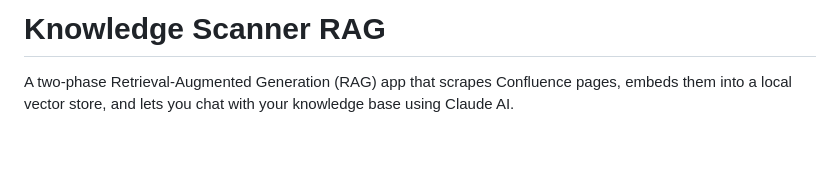
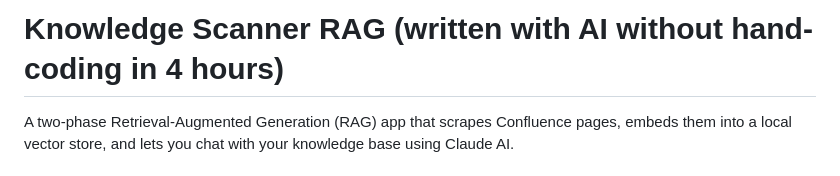
Before and after one commit to olegfilatev/Knowledge-Scanner-RAG, a Markdown page: README.md, the part around the change. Rendered like a GitHub page; blank space fills up the shorter version.

Commit message:
Revise project title in README.md
Updated project title to include AI development details.

```diff
--- a/README.md
+++ b/README.md
@@ -1,4 +1,6 @@
-# Knowledge Scanner RAG
+
+
+# Knowledge Scanner RAG (written with AI without hand-coding in 4 hours)
 
 A two-phase Retrieval-Augmented Generation (RAG) app that scrapes Confluence pages, embeds them into a local vector store, and lets you chat with your knowledge base using Claude AI.
 
```
